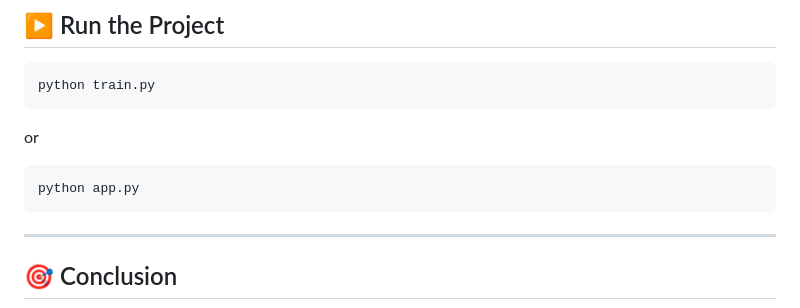
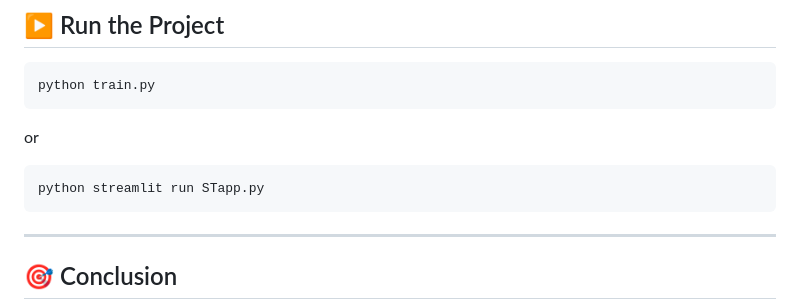
Before and after one commit to xsat00/House-Price-Prediction-With-Multiple-Regression-Models, a Markdown page: README.md, the part around the change. GitHub-like rendering.

````diff
--- a/README.md
+++ b/README.md
@@ -146,7 +146,7 @@ python train.py
 or
 
 ```bash
-python app.py
+python streamlit run STapp.py
 ```
 
 ---
````
